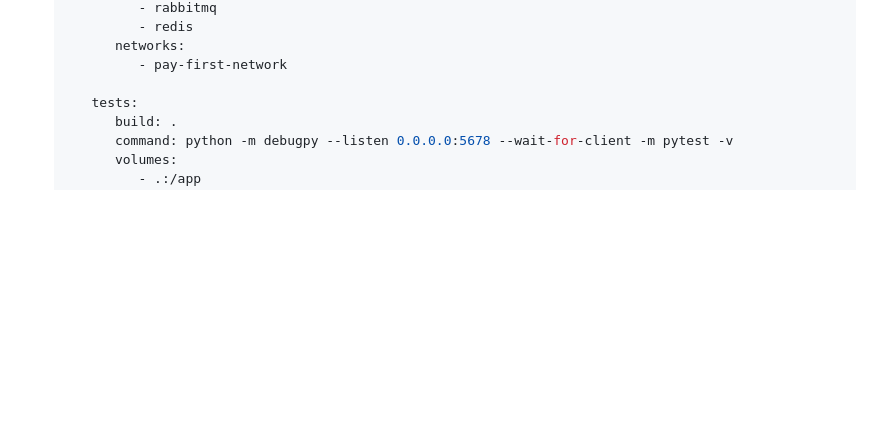
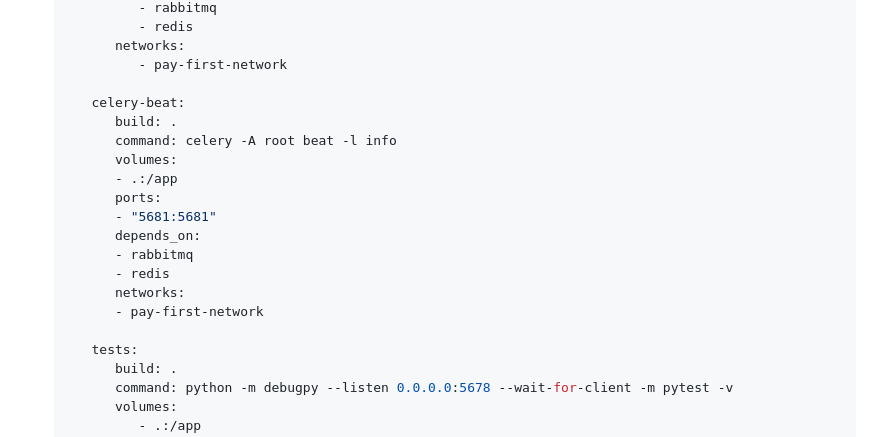
Before and after one commit to joe-philip/pay_first, a Markdown page: README.md, the part around the change. Drawn GitHub-style; blank space fills up the shorter version.

Commit message:
Added celery-beat config for docker-compose.yaml to readme.md

```diff
--- a/README.md
+++ b/README.md
@@ -92,6 +92,19 @@
          networks:
             - pay-first-network
 
+      celery-beat:
+         build: .
+         command: celery -A root beat -l info
+         volumes:
+         - .:/app
+         ports:
+         - "5681:5681"
+         depends_on:
+         - rabbitmq
+         - redis
+         networks:
+         - pay-first-network
+
       tests:
          build: .
          command: python -m debugpy --listen 0.0.0.0:5678 --wait-for-client -m pytest -v
```
